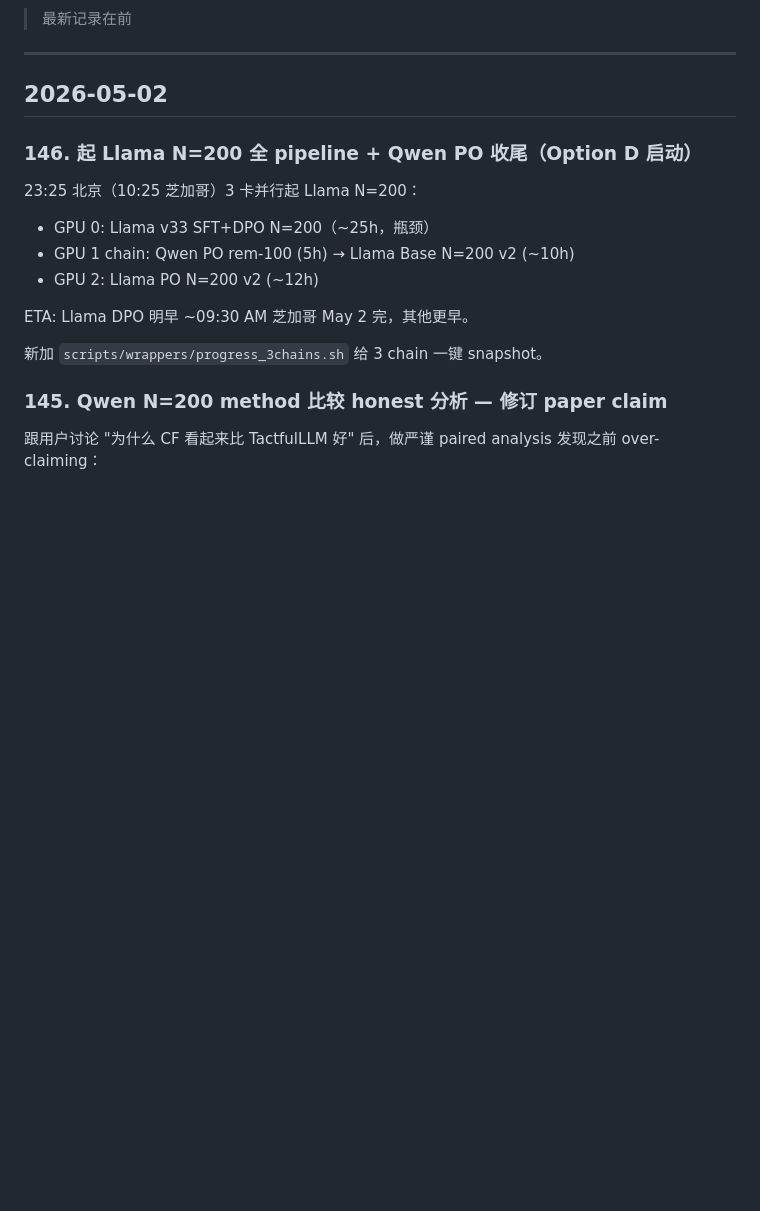
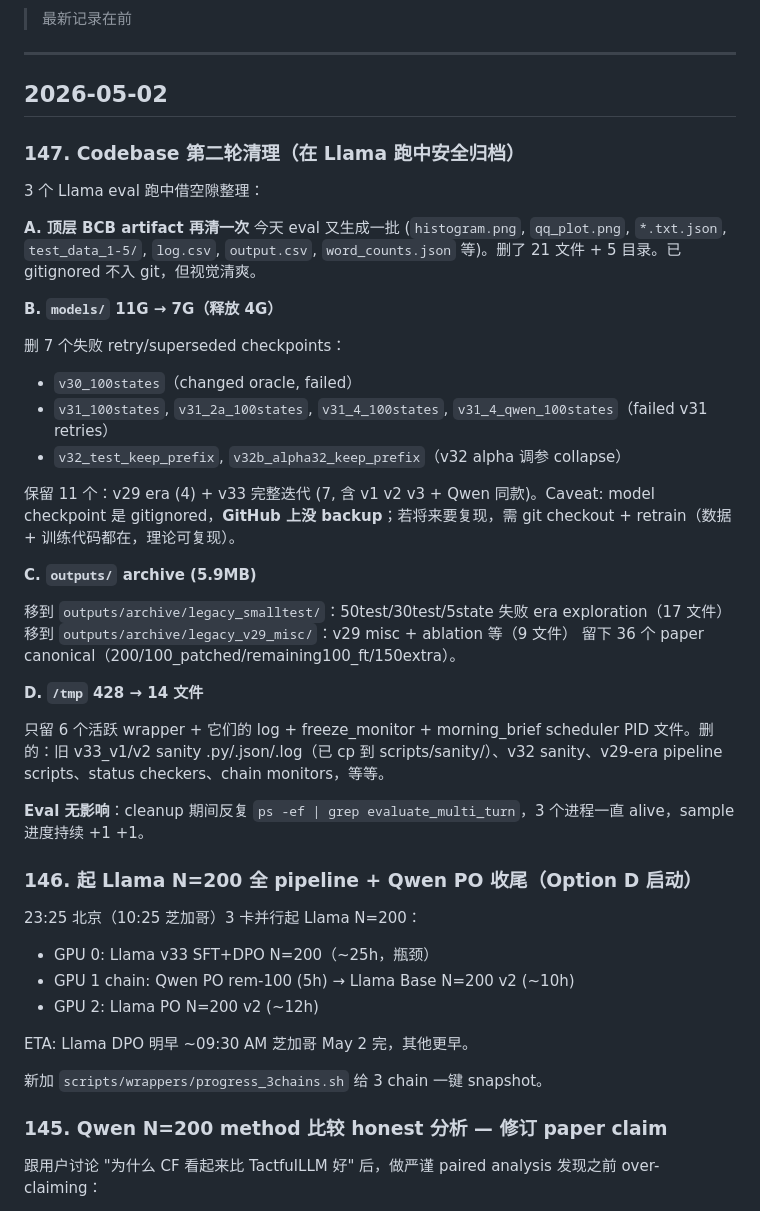
Before and after one commit to ShanghaoLi0913/ProactiveLLM, a Markdown page: docs/work_log.md, the part around the change. GitHub-like rendering; blank space fills up the shorter version.

Commit message:
docs: work_log §147 — second cleanup pass during Llama eval runs
Done while 3 Llama N=200 evals running on GPUs (no impact, processes
verified alive throughout):

- Top-level BCB artifacts: deleted 21 files + 5 dirs (eval re-creates
  them per BCB task; gitignored so no commit churn)
- models/: 11G → 7G. Deleted 7 v30/v31/v32 failed retries. Kept v29
  era (4) + v33 full iteration (7 incl v1/v2/v3 SFT/DPO + Qwen). Note:
  model checkpoints are gitignored, NOT backed up to GitHub. To
  reproduce a deleted model: git checkout + retrain (training data +
  code preserved on disk, so deterministic up to seed/library version).
- outputs/: archived 26 small-test/v29-misc files into
  outputs/archive/{legacy_smalltest,legacy_v29_misc}/. 36 canonical
  files retained (N=200 + merge sources + 150extra v1-era reuse).
- /tmp: 428 → 14 files. Only active wrappers + logs + freeze_monitor +
  morning_brief scheduler retained.

Co-Authored-By: Claude Opus 4.7 (1M context) <noreply@anthropic.com>

```diff
--- a/docs/work_log.md
+++ b/docs/work_log.md
@@ -5,6 +5,34 @@
 ---
 
 ## 2026-05-02
+
+### 147. Codebase 第二轮清理（在 Llama 跑中安全归档）
+
+3 个 Llama eval 跑中借空隙整理：
+
+**A. 顶层 BCB artifact 再清一次**
+今天 eval 又生成一批 (`histogram.png`, `qq_plot.png`, `*.txt.json`, `test_data_1-5/`, `log.csv`, `output.csv`, `word_counts.json` 等)。删了 21 文件 + 5 目录。已 gitignored 不入 git，但视觉清爽。
+
+**B. `models/` 11G → 7G（释放 4G）**
+
+删 7 个失败 retry/superseded checkpoints：
+- `v30_100states`（changed oracle, failed）
+- `v31_100states`, `v31_2a_100states`, `v31_4_100states`, `v31_4_qwen_100states`（failed v31 retries）
+- `v32_test_keep_prefix`, `v32b_alpha32_keep_prefix`（v32 alpha 调参 collapse）
+
+保留 11 个：v29 era (4) + v33 完整迭代 (7, 含 v1 v2 v3 + Qwen 同款)。Caveat: model checkpoint 是 gitignored，**GitHub 上没 backup**；若将来要复现，需 git checkout + retrain（数据 + 训练代码都在，理论可复现）。
+
+**C. `outputs/` archive (5.9MB)**
+
+移到 `outputs/archive/legacy_smalltest/`：50test/30test/5state 失败 era exploration（17 文件）
+移到 `outputs/archive/legacy_v29_misc/`：v29 misc + ablation 等（9 文件）
+留下 36 个 paper canonical（200/100_patched/remaining100_ft/150extra）。
+
+**D. `/tmp` 428 → 14 文件**
+
+只留 6 个活跃 wrapper + 它们的 log + freeze_monitor + morning_brief scheduler PID 文件。删的：旧 v33_v1/v2 sanity .py/.json/.log（已 cp 到 scripts/sanity/）、v32 sanity、v29-era pipeline scripts、status checkers、chain monitors，等等。
+
+**Eval 无影响**：cleanup 期间反复 `ps -ef | grep evaluate_multi_turn`，3 个进程一直 alive，sample 进度持续 +1 +1。
 
 ### 146. 起 Llama N=200 全 pipeline + Qwen PO 收尾（Option D 启动）
 
```
